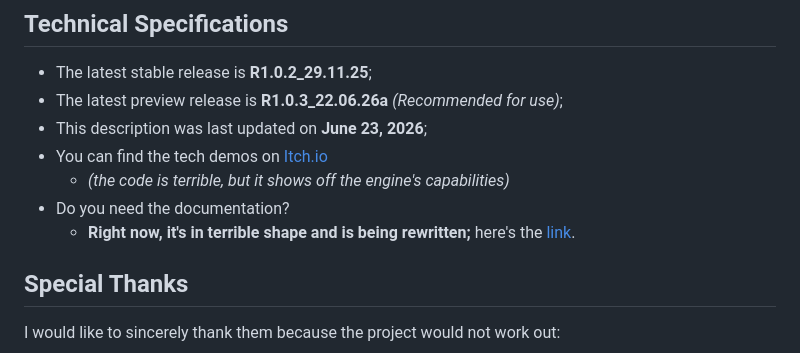
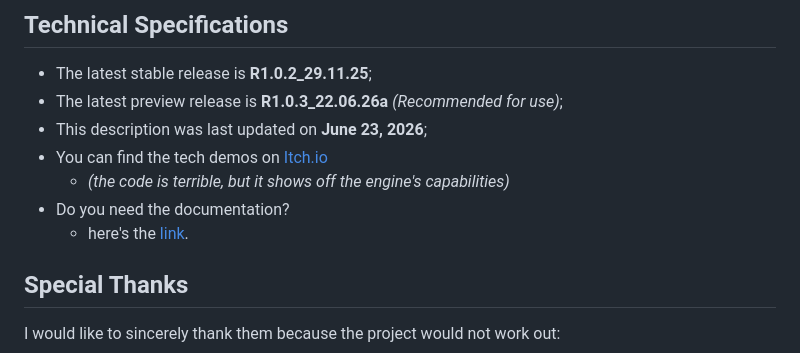
Before and after one commit to FoxiooOfficial/Tails7, a Markdown page: README.md, the part around the change. GitHub-like rendering.

```diff
--- a/README.md
+++ b/README.md
@@ -47,7 +47,7 @@ In terms of "modularity", Tails7 relies on "modes" to determine how to calculate
 - You can find the tech demos on [Itch.io](https://foxioo.itch.io/tails7examples)
    - *(the code is terrible, but it shows off the engine's capabilities)*
 - Do you need the documentation?
-   - **Right now, it's in terrible shape and is being rewritten;** here's the [link](https://foxiooofficial.github.io/tails7-docs/index.html).
+   - here's the [link](https://foxiooofficial.github.io/docs/tails7/Introduction.html).
 
 ## Special Thanks
 
```
